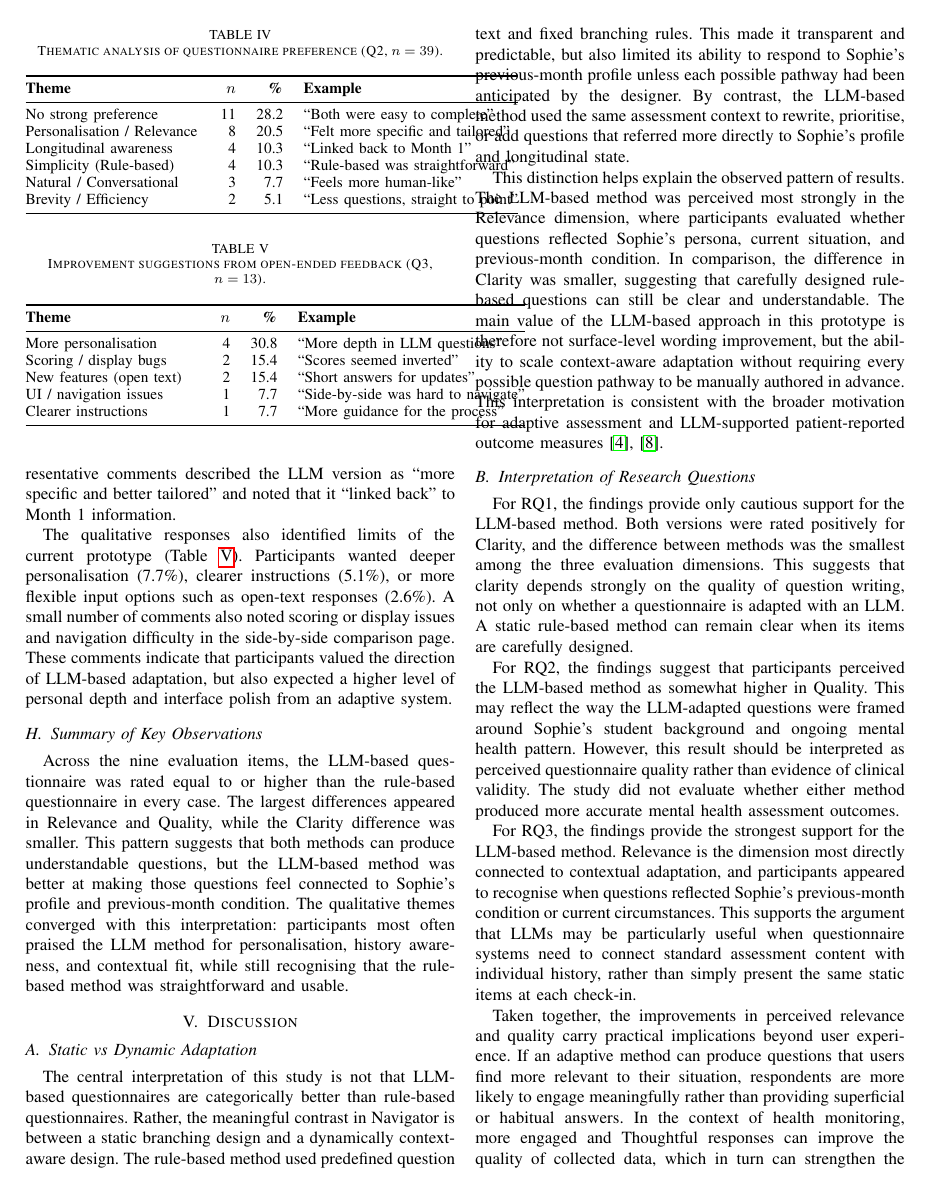
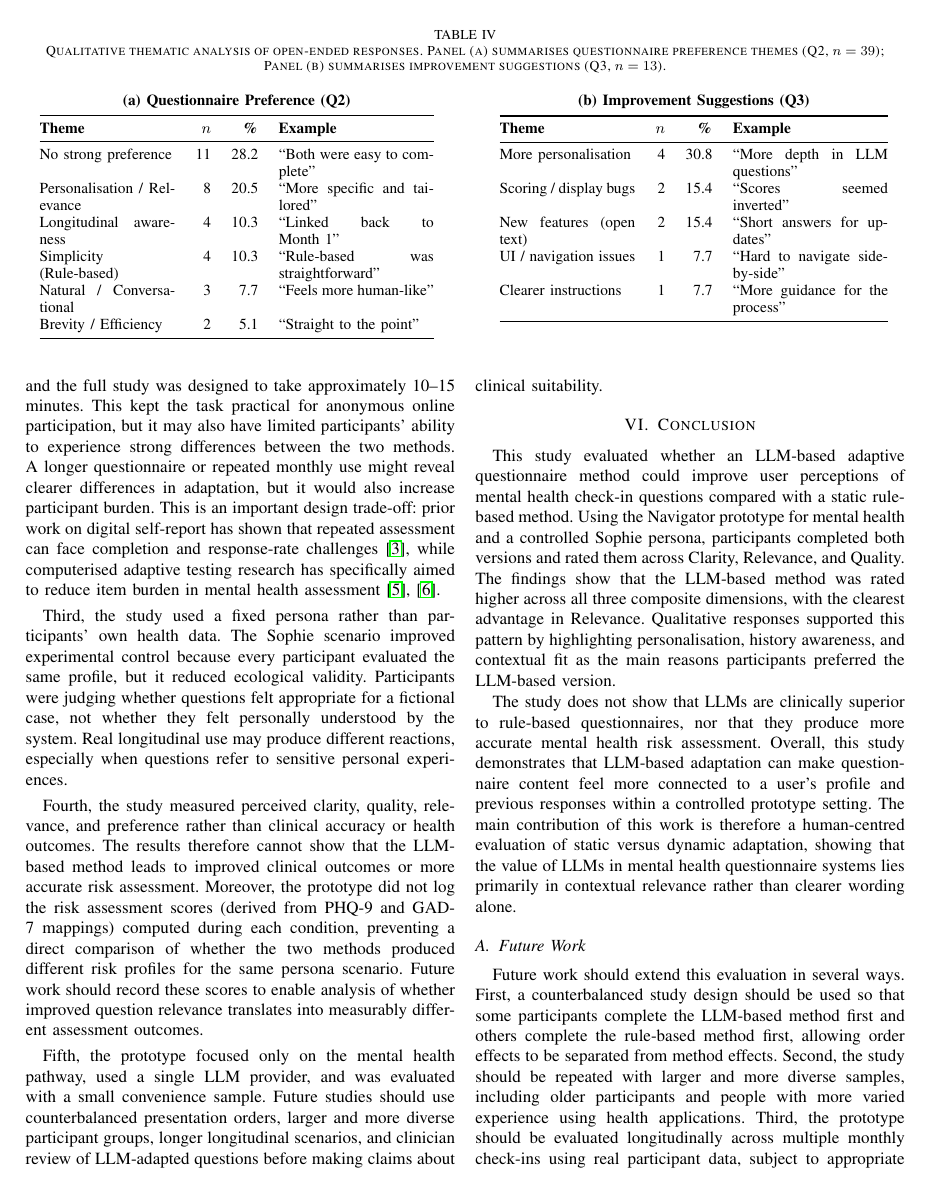
Before and after one commit to JayReeMarine/FWG-Adaptive-Assessments, a LaTeX paper (academic_paper/ENG_FIT_4701_2.tex): page 9 of 11 before the commit and page 10 of 11 after it. Compiled offline with pdfLaTeX.

Commit message:
fixed bit of table format

```diff
--- a/academic_paper/ENG_FIT_4701_2.tex
+++ b/academic_paper/ENG_FIT_4701_2.tex
@@ -894,42 +895,45 @@ These comments indicate that participants valued the direction of LLM-based
 adaptation, but also expected a higher level of personal depth and interface
 polish from an adaptive system.
 
-\begin{table}[t]
-\caption{Thematic analysis of questionnaire preference (Q2, $n=39$).}
+\begin{table*}[t]
+\caption{Qualitative thematic analysis of open-ended responses. Panel~(a) summarises questionnaire preference themes (Q2, $n=39$); Panel~(b) summarises improvement suggestions (Q3, $n=13$).}
 \label{tab:qual_preference}
+\label{tab:qual_improvement}
 \centering
 \small
-\begin{tabular}{@{}p{3.6cm}rrl@{}}
+\begin{minipage}[t]{0.48\textwidth}
+\centering
+\textbf{(a) Questionnaire Preference (Q2)}\\[4pt]
+\begin{tabular}{@{}p{2.8cm}rrp{3.2cm}@{}}
 \toprule
 \textbf{Theme} & \textbf{$n$} & \textbf{\%} & \textbf{Example} \\
 \midrule
 No strong preference       & 11 & 28.2 & ``Both were easy to complete'' \\
-Personalisation / Relevance & 8 & 20.5 & ``Felt more specific and tailored'' \\
+Personalisation / Relevance & 8 & 20.5 & ``More specific and tailored'' \\
 Longitudinal awareness      & 4 & 10.3 & ``Linked back to Month~1'' \\
 Simplicity (Rule-based)     & 4 & 10.3 & ``Rule-based was straightforward'' \\
 Natural / Conversational    & 3 &  7.7 & ``Feels more human-like'' \\
-Brevity / Efficiency        & 2 &  5.1 & ``Less questions, straight to point'' \\
+Brevity / Efficiency        & 2 &  5.1 & ``Straight to the point'' \\
 \bottomrule
 \end{tabular}
-\end{table}
-
-\begin{table}[t]
-\caption{Improvement suggestions from open-ended feedback (Q3, $n=13$).}
-\label{tab:qual_improvement}
+\end{minipage}%
+\hfill
+\begin{minipage}[t]{0.48\textwidth}
 \centering
-\small
-\begin{tabular}{@{}p{3.6cm}rrl@{}}
+\textbf{(b) Improvement Suggestions (Q3)}\\[4pt]
+\begin{tabular}{@{}p{2.8cm}rrp{3.2cm}@{}}
 \toprule
 \textbf{Theme} & \textbf{$n$} & \textbf{\%} & \textbf{Example} \\
 \midrule
 More personalisation        & 4 & 30.8 & ``More depth in LLM questions'' \\
 Scoring / display bugs      & 2 & 15.4 & ``Scores seemed inverted'' \\
 New features (open text)    & 2 & 15.4 & ``Short answers for updates'' \\
-UI / navigation issues      & 1 &  7.7 & ``Side-by-side was hard to navigate'' \\
+UI / navigation issues      & 1 &  7.7 & ``Hard to navigate side-by-side'' \\
 Clearer instructions        & 1 &  7.7 & ``More guidance for the process'' \\
 \bottomrule
 \end{tabular}
-\end{table}
+\end{minipage}
+\end{table*}
 
 \subsection{Summary of Key Observations}
 \label{subsec:summary}
```
Also changed, not shown: academic_paper/ENG_FIT_4701_2.pdf, academic_paper/ENG_FIT_4701_2.tex (1 more changed lines).
